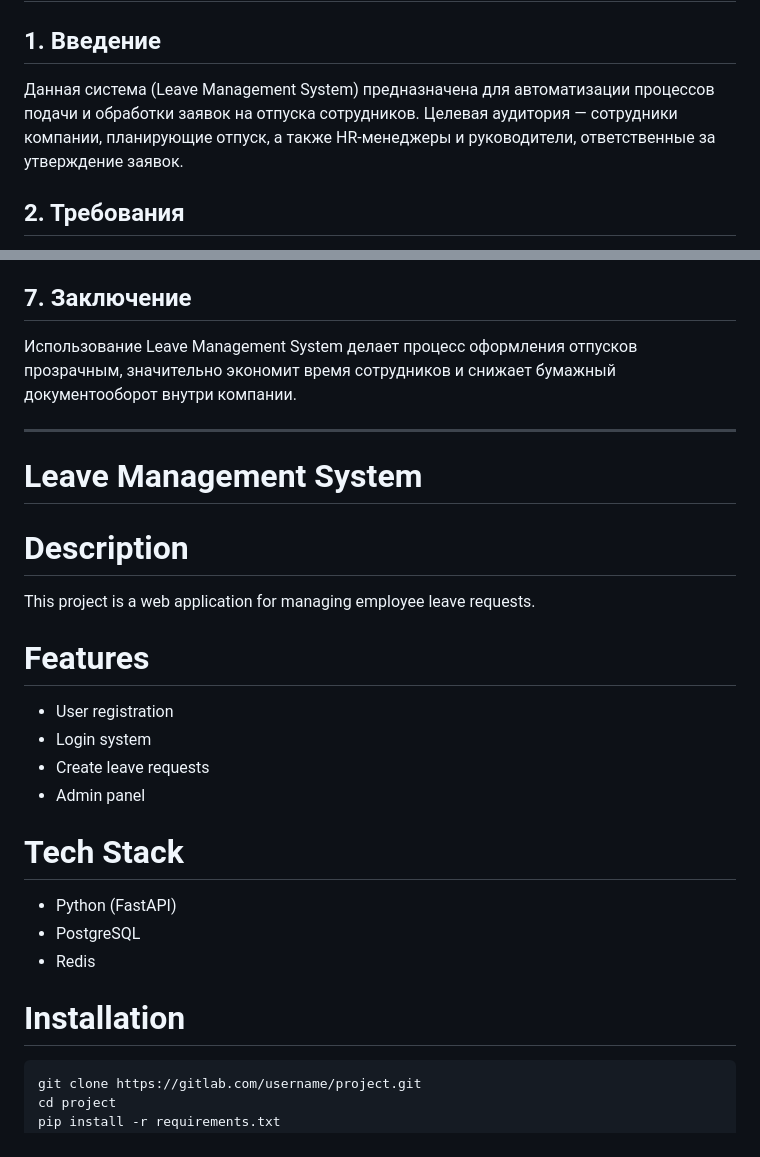
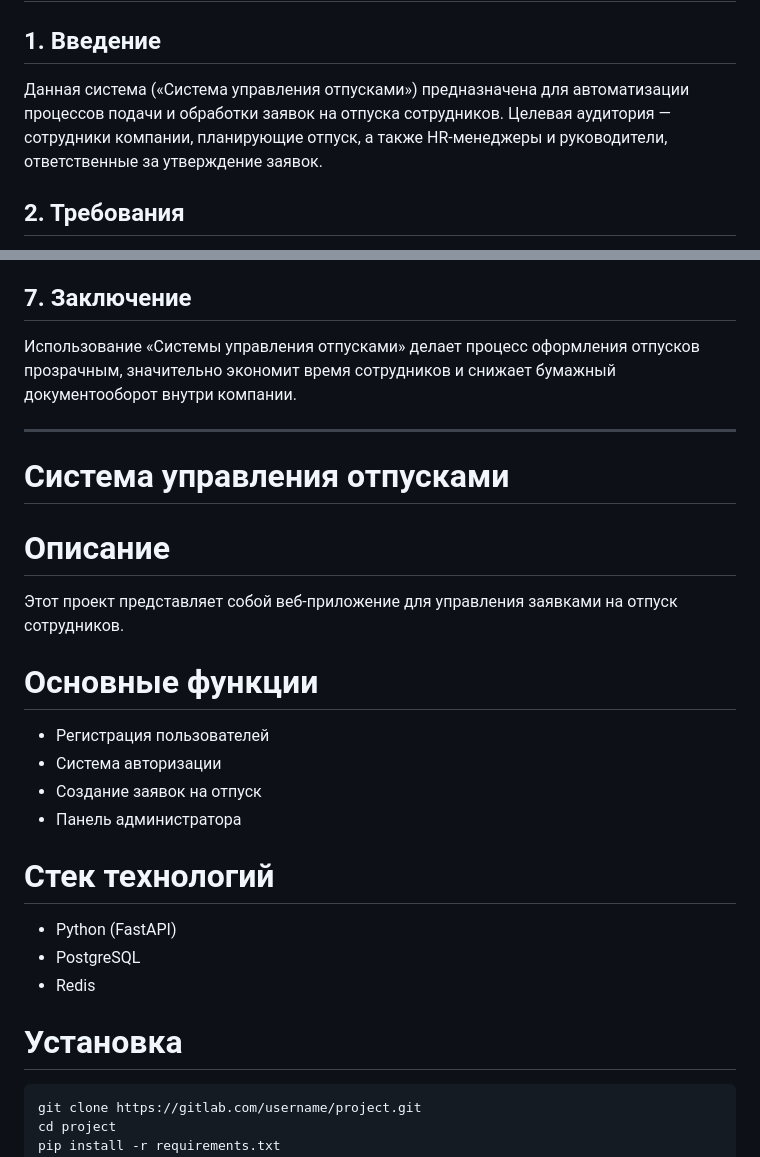
Before and after one commit to almaskenjegarin-code/django-project, a Markdown page: README.md, 2 parts joined by grey strips. Drawn GitHub-style.

Commit message:
Translate English parts to Russian

````diff
--- a/README.md
+++ b/README.md
@@ -1,7 +1,7 @@
 # ИНСТРУКЦИЯ ПОЛЬЗОВАТЕЛЯ
 
 ## 1. Введение
-Данная система (Leave Management System) предназначена для автоматизации процессов подачи и обработки заявок на отпуска сотрудников. Целевая аудитория — сотрудники компании, планирующие отпуск, а также HR-менеджеры и руководители, ответственные за утверждение заявок.
+Данная система («Система управления отпусками») предназначена для автоматизации процессов подачи и обработки заявок на отпуска сотрудников. Целевая аудитория — сотрудники компании, планирующие отпуск, а также HR-менеджеры и руководители, ответственные за утверждение заявок.
 
 ## 2. Требования
 - **Устройство:** Персональный компьютер, ноутбук или планшет.
@@ -42,27 +42,27 @@
   - **Решение:** Убедитесь, что установлены все библиотеки из `requirements.txt`, а базы данных PostgreSQL и Redis запущены и корректно настроены.
 
 ## 7. Заключение
-Использование Leave Management System делает процесс оформления отпусков прозрачным, значительно экономит время сотрудников и снижает бумажный документооборот внутри компании.
+Использование «Системы управления отпусками» делает процесс оформления отпусков прозрачным, значительно экономит время сотрудников и снижает бумажный документооборот внутри компании.
 
 ---
 
-# Leave Management System
+# Система управления отпусками
 
-# Description
-This project is a web application for managing employee leave requests.
+# Описание
+Этот проект представляет собой веб-приложение для управления заявками на отпуск сотрудников.
 
-# Features
-- User registration
-- Login system
-- Create leave requests
-- Admin panel
+# Основные функции
+- Регистрация пользователей
+- Система авторизации
+- Создание заявок на отпуск
+- Панель администратора
 
-# Tech Stack
+# Стек технологий
 - Python (FastAPI)
 - PostgreSQL
 - Redis
 
-# Installation
+# Установка
 
 ```bash
 git clone https://gitlab.com/username/project.git
````
